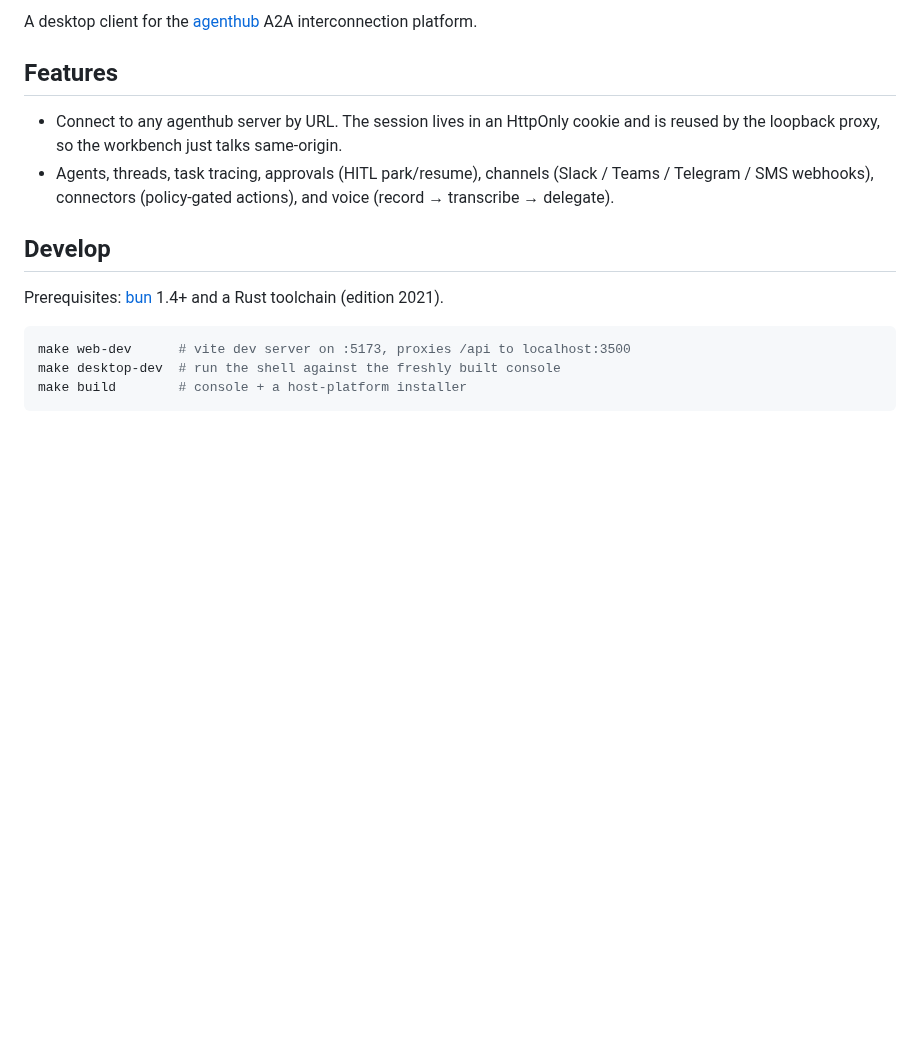
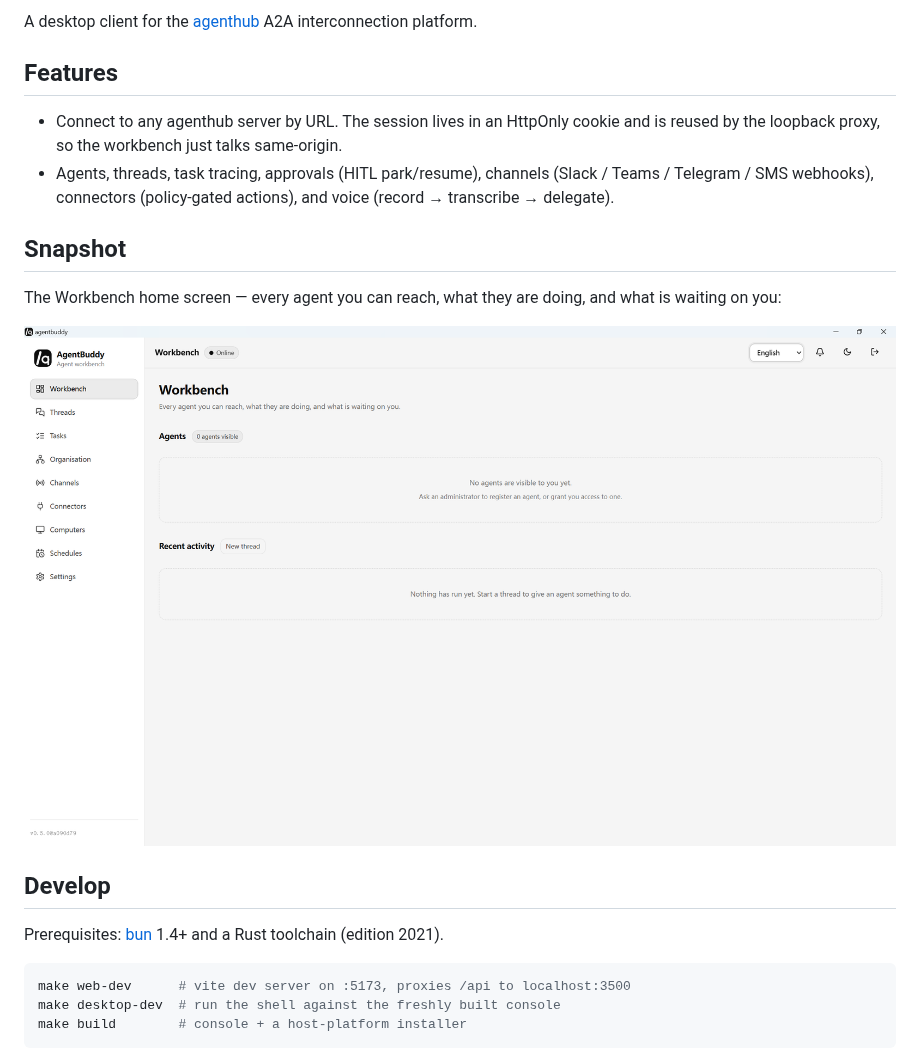
Before and after one commit to ariacompute/agentbuddy, a Markdown page: README.md, the part around the change. Rendered like a GitHub page; pictures changed too: workbench.png (added); blank space fills up the shorter version.

```diff
--- a/README.md
+++ b/README.md
@@ -12,6 +12,13 @@ interconnection platform.
 - Agents, threads, task tracing, approvals (HITL park/resume), channels
   (Slack / Teams / Telegram / SMS webhooks), connectors (policy-gated actions),
   and voice (record → transcribe → delegate).
+
+## Snapshot
+
+The Workbench home screen — every agent you can reach, what they are doing,
+and what is waiting on you:
+
+![agentbuddy workbench](workbench.png)
 
 ## Develop
 
```
Also changed, not shown: README_cn.md (+6 -0 lines), workbench_cn.png (added).
